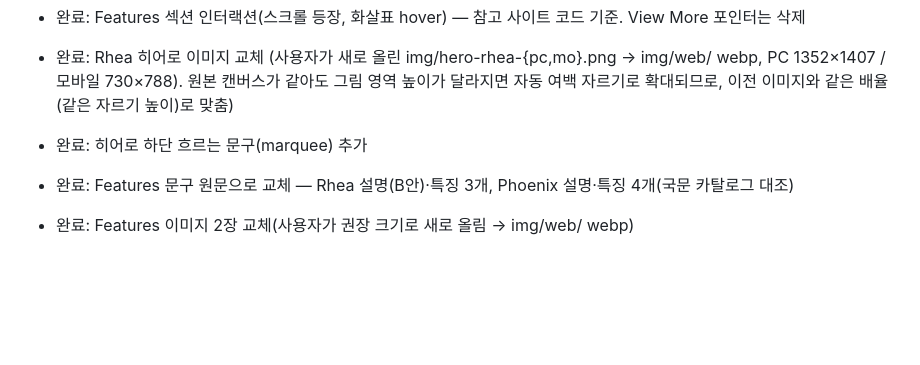
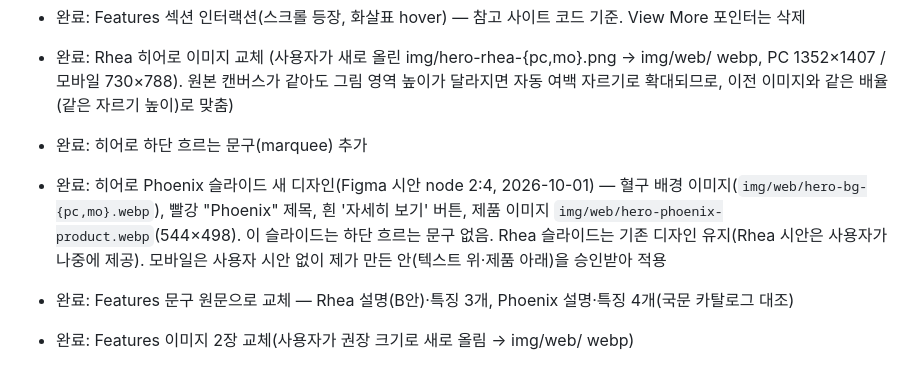
Before and after one commit to mrs36/RheaPhoenix, a Markdown page: CLAUDE.md, the part around the change. Drawn GitHub-style; blank space fills up the shorter version.

Commit message:
CLAUDE.md: 히어로 Phoenix 슬라이드 새 디자인 진행 현황
Co-Authored-By: Claude Sonnet 5.5 <noreply@anthropic.com>
Claude-Session: https://claude.ai/code/session_01JRjzcWhSnQWukUxj6c1Rez

```diff
--- a/CLAUDE.md
+++ b/CLAUDE.md
@@ -133,6 +133,7 @@ MR Solution(엠알솔루션)의 의료기기 **Rhea**, **Phoenix**를 의료업
 - 완료: Features 섹션 인터랙션(스크롤 등장, 화살표 hover) — 참고 사이트 코드 기준. View More 포인터는 삭제
 - 완료: Rhea 히어로 이미지 교체 (사용자가 새로 올린 img/hero-rhea-{pc,mo}.png → img/web/ webp, PC 1352×1407 / 모바일 730×788). 원본 캔버스가 같아도 그림 영역 높이가 달라지면 자동 여백 자르기로 확대되므로, 이전 이미지와 같은 배율(같은 자르기 높이)로 맞춤)
 - 완료: 히어로 하단 흐르는 문구(marquee) 추가
+- 완료: 히어로 Phoenix 슬라이드 새 디자인(Figma 시안 node 2:4, 2026-10-01) — 혈구 배경 이미지(`img/web/hero-bg-{pc,mo}.webp`), 빨강 "Phoenix" 제목, 흰 '자세히 보기' 버튼, 제품 이미지 `img/web/hero-phoenix-product.webp`(544×498). 이 슬라이드는 하단 흐르는 문구 없음. Rhea 슬라이드는 기존 디자인 유지(Rhea 시안은 사용자가 나중에 제공). 모바일은 사용자 시안 없이 제가 만든 안(텍스트 위·제품 아래)을 승인받아 적용
 - 완료: Features 문구 원문으로 교체 — Rhea 설명(B안)·특징 3개, Phoenix 설명·특징 4개(국문 카탈로그 대조)
 - 완료: Features 이미지 2장 교체(사용자가 권장 크기로 새로 올림 → img/web/ webp)
 - 완료: 제품 핵심 문구(사용자 제공 + Rhea 카탈로그) CLAUDE.md에 저장 — 자료 파일 원본 보관 위치는 사용자와 상의 중(저장소가 Public)
```
